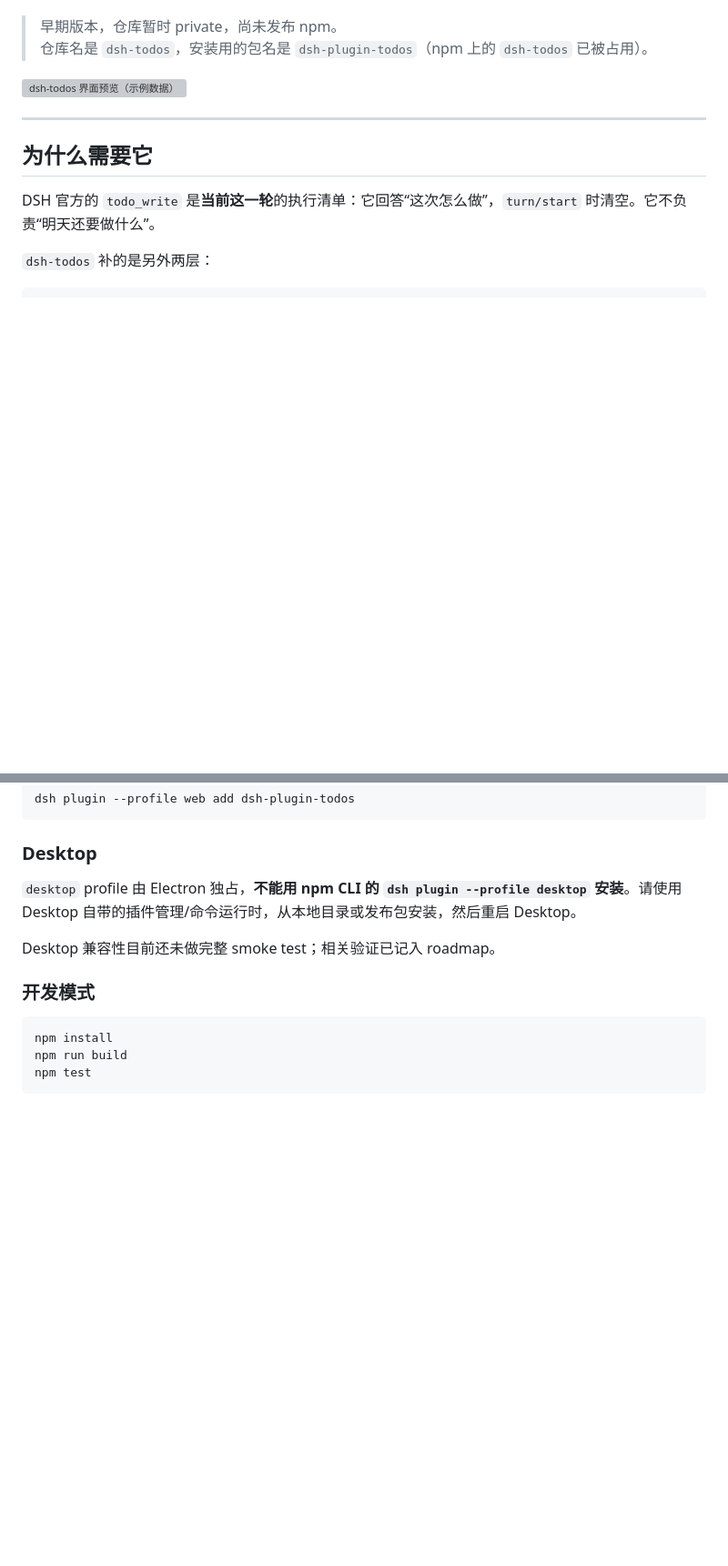
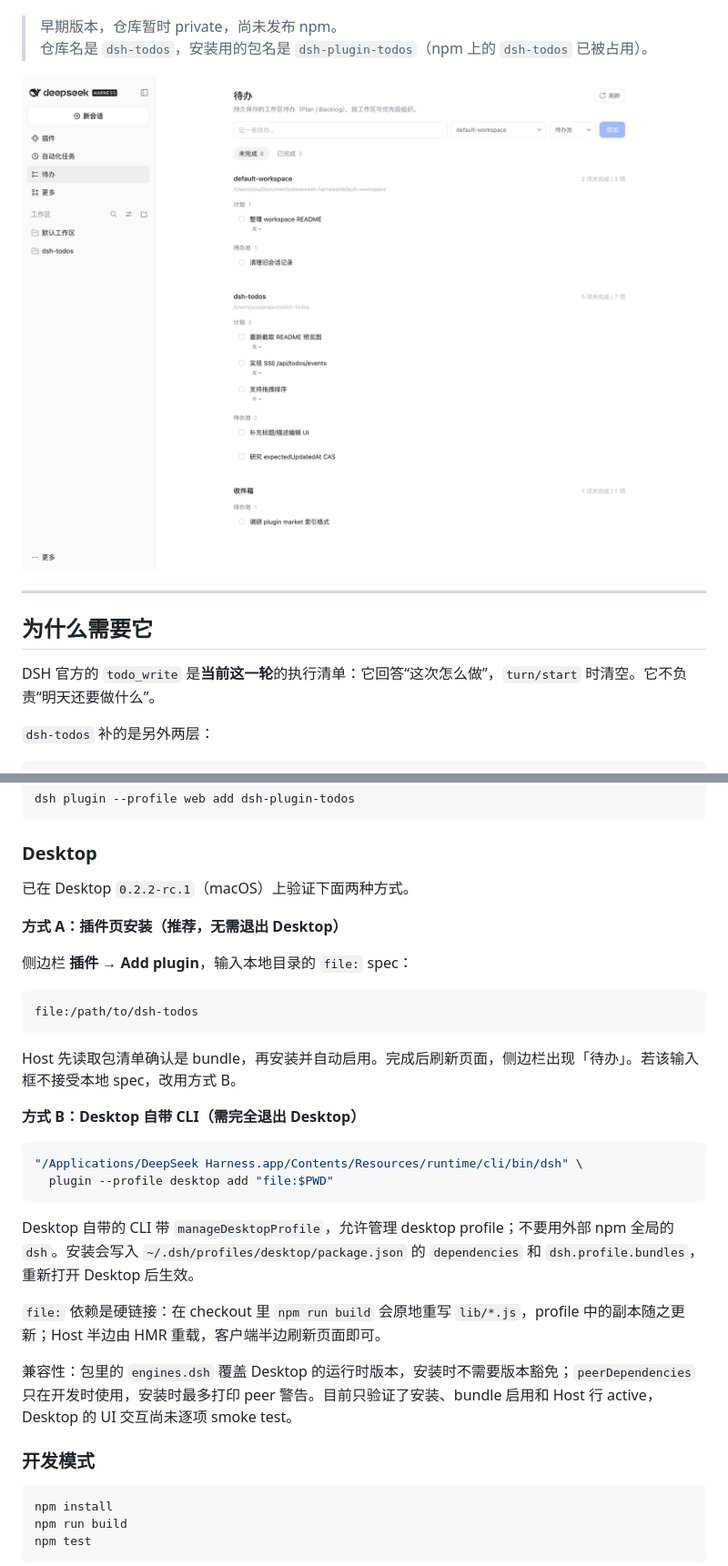
Before and after one commit to zhihuz123/dsh-todos, a Markdown page: README.md, 2 parts joined by grey strips. Shown at 91% size. GitHub-like rendering; pictures changed too: docs/preview.zh.png (added); blank space fills up the shorter version; grey boxes are pictures that could not be loaded.

````diff
--- a/README.md
+++ b/README.md
@@ -19,7 +19,7 @@ private repo) and the package is published to npm.
 [![npm downloads](https://img.shields.io/npm/dm/dsh-plugin-todos.svg)](https://www.npmjs.com/package/dsh-plugin-todos)
 -->
 
-![dsh-todos 界面预览（示例数据）](docs/preview.zh.svg)
+![dsh-todos 待办面板（Desktop 截图，示例数据）](docs/preview.zh.png)
 
 ---
 
@@ -71,9 +71,30 @@ dsh plugin --profile web add dsh-plugin-todos
 
 ### Desktop
 
-`desktop` profile 由 Electron 独占，**不能用 npm CLI 的 `dsh plugin --profile desktop` 安装**。请使用 Desktop 自带的插件管理/命令运行时，从本地目录或发布包安装，然后重启 Desktop。
+已在 Desktop `0.2.2-rc.1`（macOS）上验证下面两种方式。
 
-Desktop 兼容性目前还未做完整 smoke test；相关验证已记入 roadmap。
+**方式 A：插件页安装（推荐，无需退出 Desktop）**
+
+侧边栏 **插件 → Add plugin**，输入本地目录的 `file:` spec：
+
+```text
+file:/path/to/dsh-todos
+```
+
+Host 先读取包清单确认是 bundle，再安装并自动启用。完成后刷新页面，侧边栏出现「待办」。若该输入框不接受本地 spec，改用方式 B。
+
+**方式 B：Desktop 自带 CLI（需完全退出 Desktop）**
+
+```bash
+"/Applications/DeepSeek Harness.app/Contents/Resources/runtime/cli/bin/dsh" \
+  plugin --profile desktop add "file:$PWD"
+```
+
+Desktop 自带的 CLI 带 `manageDesktopProfile`，允许管理 desktop profile；不要用外部 npm 全局的 `dsh`。安装会写入 `~/.dsh/profiles/desktop/package.json` 的 `dependencies` 和 `dsh.profile.bundles`，重新打开 Desktop 后生效。
+
+`file:` 依赖是硬链接：在 checkout 里 `npm run build` 会原地重写 `lib/*.js`，profile 中的副本随之更新；Host 半边由 HMR 重载，客户端半边刷新页面即可。
+
+兼容性：包里的 `engines.dsh` 覆盖 Desktop 的运行时版本，安装时不需要版本豁免；`peerDependencies` 只在开发时使用，安装时最多打印 peer 警告。目前只验证了安装、bundle 启用和 Host 行 active，Desktop 的 UI 交互尚未逐项 smoke test。
 
 ### 开发模式
 
````
Also changed, not shown: other parts of README.md (+1 -1 lines), README.en.md (+25 -4 lines), docs/preview.en.png (added), 8 other files.
